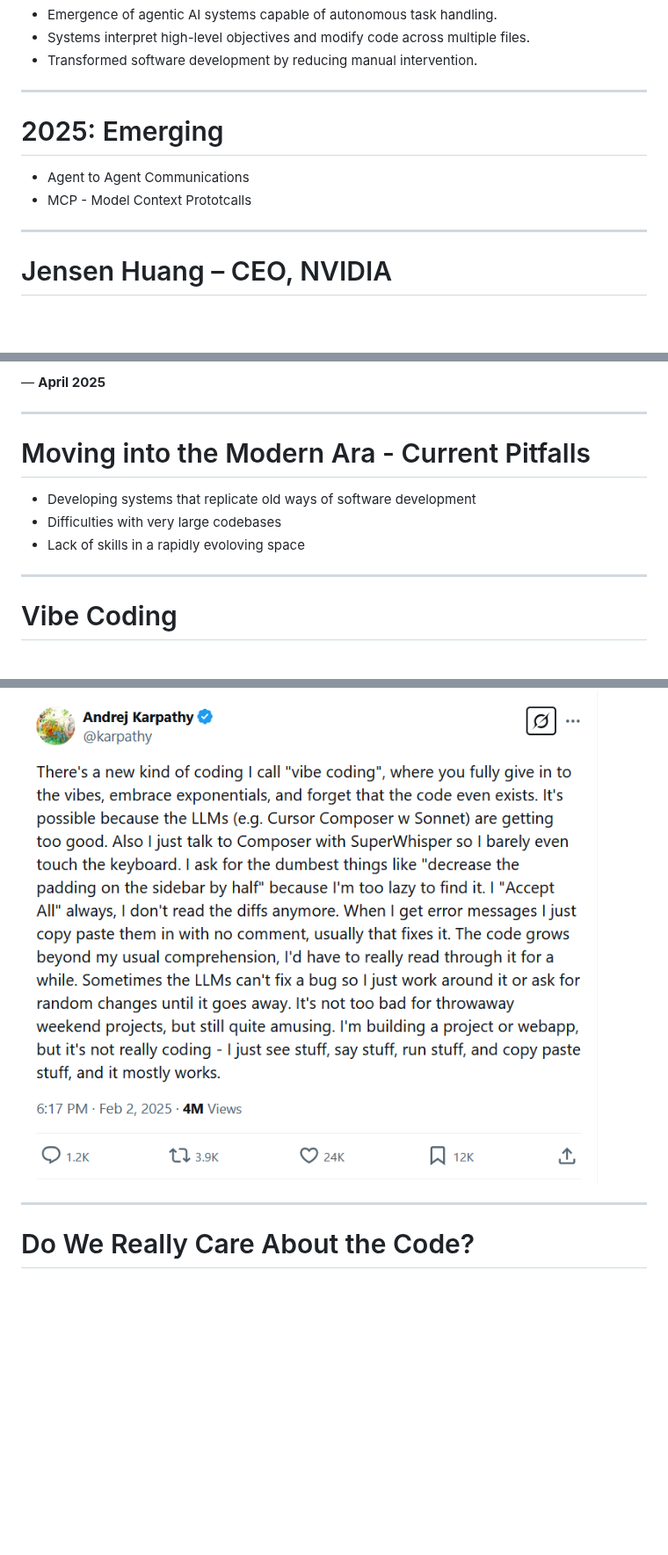
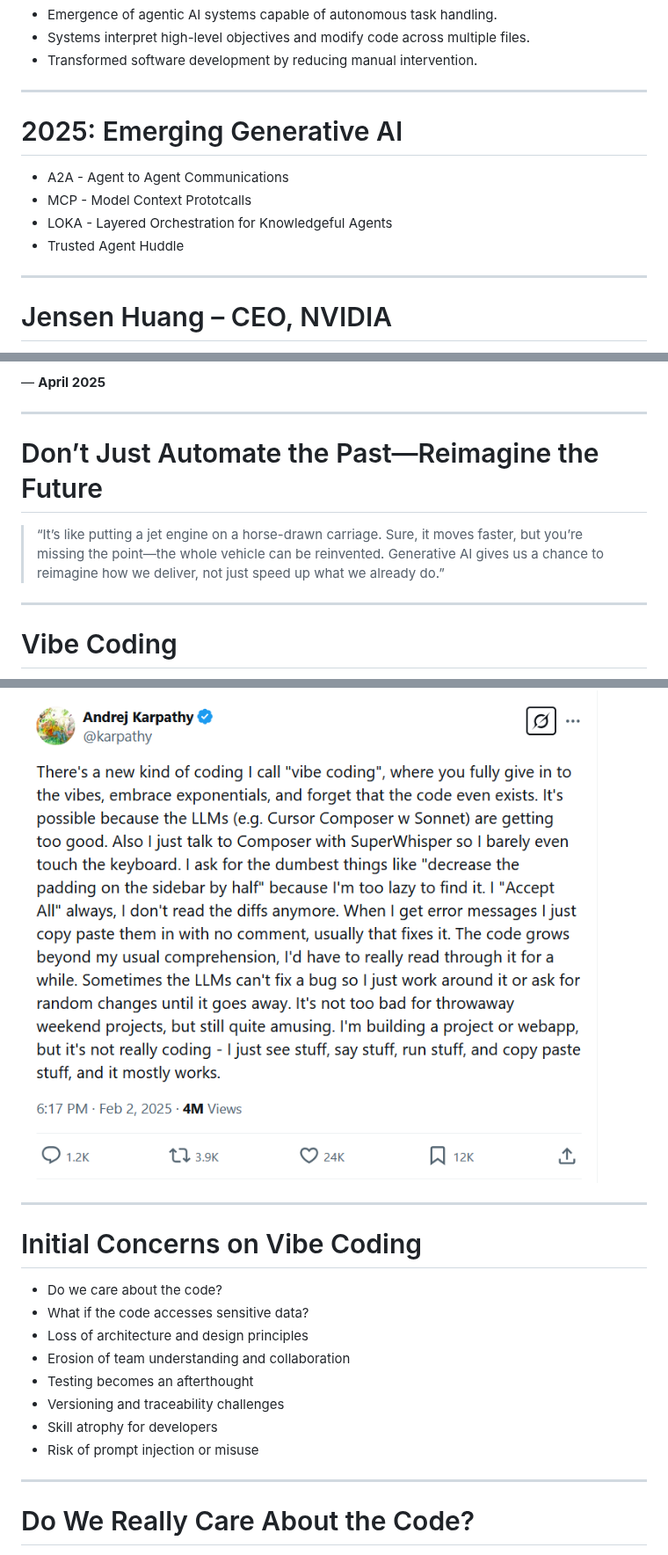
Before and after one commit to jmgress/futureofswe, a Markdown page: slides/Slides.md, 3 parts joined by grey strips. Shown at 88% size. Rendered like a GitHub page; blank space fills up the shorter version.

Commit message:
Enhance presentation content on generative AI, reframe key sections, and address initial concerns on Vibe Coding

```diff
--- a/slides/Slides.md
+++ b/slides/Slides.md
@@ -99,12 +99,15 @@ With some of these advancements we seen many of the early skeptics realize we ar
 
 ---
 
-# 2025: Emerging
+# 2025: Emerging Generative AI
 
-- Agent to Agent Communications
+- A2A - Agent to Agent Communications
 - MCP - Model Context Prototcalls
+- LOKA - Layered Orchestration for Knowledgeful Agents
+- Trusted Agent Huddle
 
-<!--  -->
+<!--
+https://newsroom.accenture.com/news/2025/accenture-introduces-trusted-agent-huddle-to-allow-seamless-first-of-its-kind-multi-system-ai-agent-collaboration-across-the-enterprise-->
 ---
 # Jensen Huang – CEO, NVIDIA
 
@@ -225,20 +228,43 @@ Like is a voice system that can determine intent and offer up suggestions to a c
 
 ---
 
-# Moving into the Modern Ara - Current Pitfalls
+# Don’t Just Automate the Past—Reimagine the Future
 
-- Developing systems that replicate old ways of software development
-- Difficulties with very large codebases
-- Lack of skills in a rapidly evoloving space
+> “It’s like putting a jet engine on a horse-drawn carriage. Sure, it moves faster, but you’re missing the point—the whole vehicle can be reinvented. Generative AI gives us a chance to reimagine how we deliver, not just speed up what we already do.”
 
 <!--
+
+**Speaker Notes:**
+
 Corralite the early days of Agile
+
+Too often, companies approach generative AI as a tool to accelerate old, linear processes—just plugging AI into the same waterfall pipeline: requirements, designs, coding, testing, and deployment.
+
+But real transformation comes when we realize we can rebuild the entire vehicle, not just add horsepower to the old one.
+
+Generative AI allows us to move to more agile, feedback-driven delivery models. We can shorten feedback loops, continuously refine requirements and implementation, and focus on outcomes over outputs.
+
+Let’s challenge ourselves and our organizations: Instead of simply making old processes faster, how might we deliver value in entirely new ways—ways that only become possible because of AI?
+
 -->
-
 ---
 
 # Vibe Coding
 ![bg right:75% fit](img/karpathy_vibecode_screenshot.png)
+
+---
+
+# Initial Concerns on Vibe Coding
+
+- Do we care about the code?
+- What if the code accesses sensitive data?
+- Loss of architecture and design principles
+- Erosion of team understanding and collaboration
+- Testing becomes an afterthought
+- Versioning and traceability challenges
+- Skill atrophy for developers
+- Risk of prompt injection or misuse
+
 
 ---
 
```
Also changed, not shown: other parts of slides/Slides.md (+0 -17 lines).
